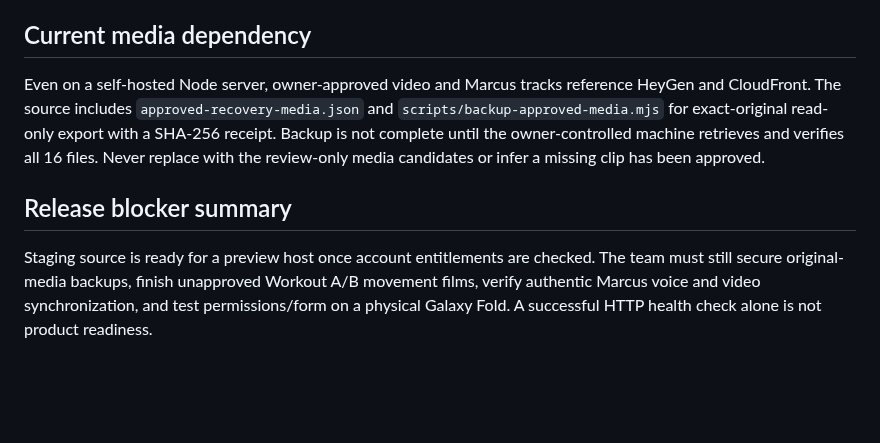
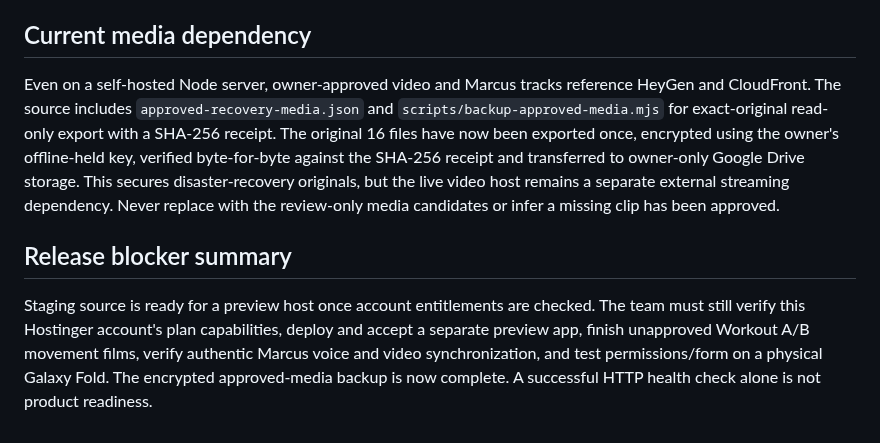
Before and after one commit to moorew3/m3-coach-pwa, a Markdown page: docs/M3-FLEX-HOSTINGER-NODE-RELEASE-PATH-2026-10-23.md, the part around the change. Rendered like a GitHub page; blank space fills up the shorter version.

Commit message:
Update M3 FLEX release gate after independently verified encrypted owner-private original-media backup

```diff
--- a/docs/M3-FLEX-HOSTINGER-NODE-RELEASE-PATH-2026-10-23.md
+++ b/docs/M3-FLEX-HOSTINGER-NODE-RELEASE-PATH-2026-10-23.md
@@ -30,8 +30,8 @@ Use the root `Dockerfile` with Node 22 only when the user **already** owns a com
 
 ## Current media dependency
 
-Even on a self-hosted Node server, owner-approved video and Marcus tracks reference HeyGen and CloudFront. The source includes `approved-recovery-media.json` and `scripts/backup-approved-media.mjs` for exact-original read-only export with a SHA-256 receipt. Backup is not complete until the owner-controlled machine retrieves and verifies all 16 files. Never replace with the review-only media candidates or infer a missing clip has been approved.
+Even on a self-hosted Node server, owner-approved video and Marcus tracks reference HeyGen and CloudFront. The source includes `approved-recovery-media.json` and `scripts/backup-approved-media.mjs` for exact-original read-only export with a SHA-256 receipt. The original 16 files have now been exported once, encrypted using the owner's offline-held key, verified byte-for-byte against the SHA-256 receipt and transferred to owner-only Google Drive storage. This secures disaster-recovery originals, but the live video host remains a separate external streaming dependency. Never replace with the review-only media candidates or infer a missing clip has been approved.
 
 ## Release blocker summary
 
-Staging source is ready for a preview host once account entitlements are checked. The team must still secure original-media backups, finish unapproved Workout A/B movement films, verify authentic Marcus voice and video synchronization, and test permissions/form on a physical Galaxy Fold. A successful HTTP health check alone is not product readiness.
+Staging source is ready for a preview host once account entitlements are checked. The team must still verify this Hostinger account's plan capabilities, deploy and accept a separate preview app, finish unapproved Workout A/B movement films, verify authentic Marcus voice and video synchronization, and test permissions/form on a physical Galaxy Fold. The encrypted approved-media backup is now complete. A successful HTTP health check alone is not product readiness.
```
